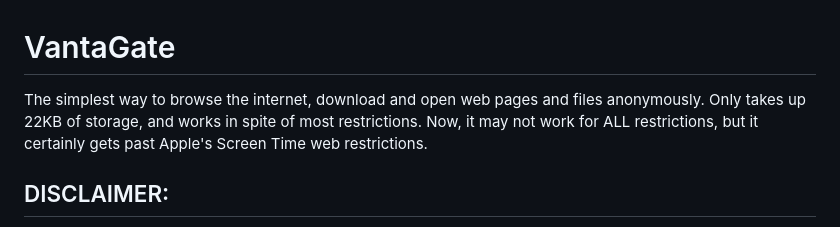
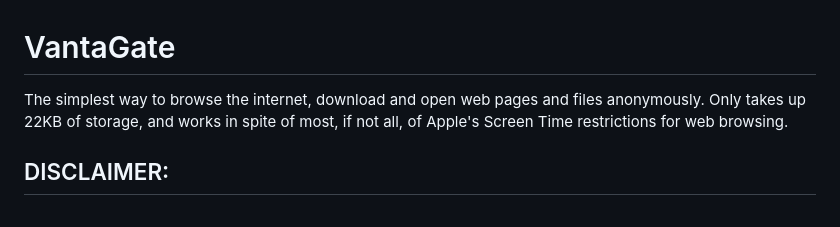
Before and after one commit to VantaGate/VantaGate, a Markdown page: README.md, the part around the change. Drawn GitHub-style.

Commit message:
Clarify effectiveness against Apple's Screen Time

```diff
--- a/README.md
+++ b/README.md
@@ -1,5 +1,5 @@
 # VantaGate
-The simplest way to browse the internet, download and open web pages and files anonymously. Only takes up 22KB of storage, and works in spite of most restrictions. Now, it may not work for ALL restrictions, but it certainly gets past Apple's Screen Time web restrictions.
+The simplest way to browse the internet, download and open web pages and files anonymously. Only takes up 22KB of storage, and works in spite of most, if not all, of Apple's Screen Time restrictions for web browsing.
 
 ## DISCLAIMER:
 This tool allows you to download and open content anonymously. However, it is your responsibility to ensure that the content you are downloading is safe. We do not control the files you access through this tool, and we are not responsible for any harm caused by malicious files.
```
